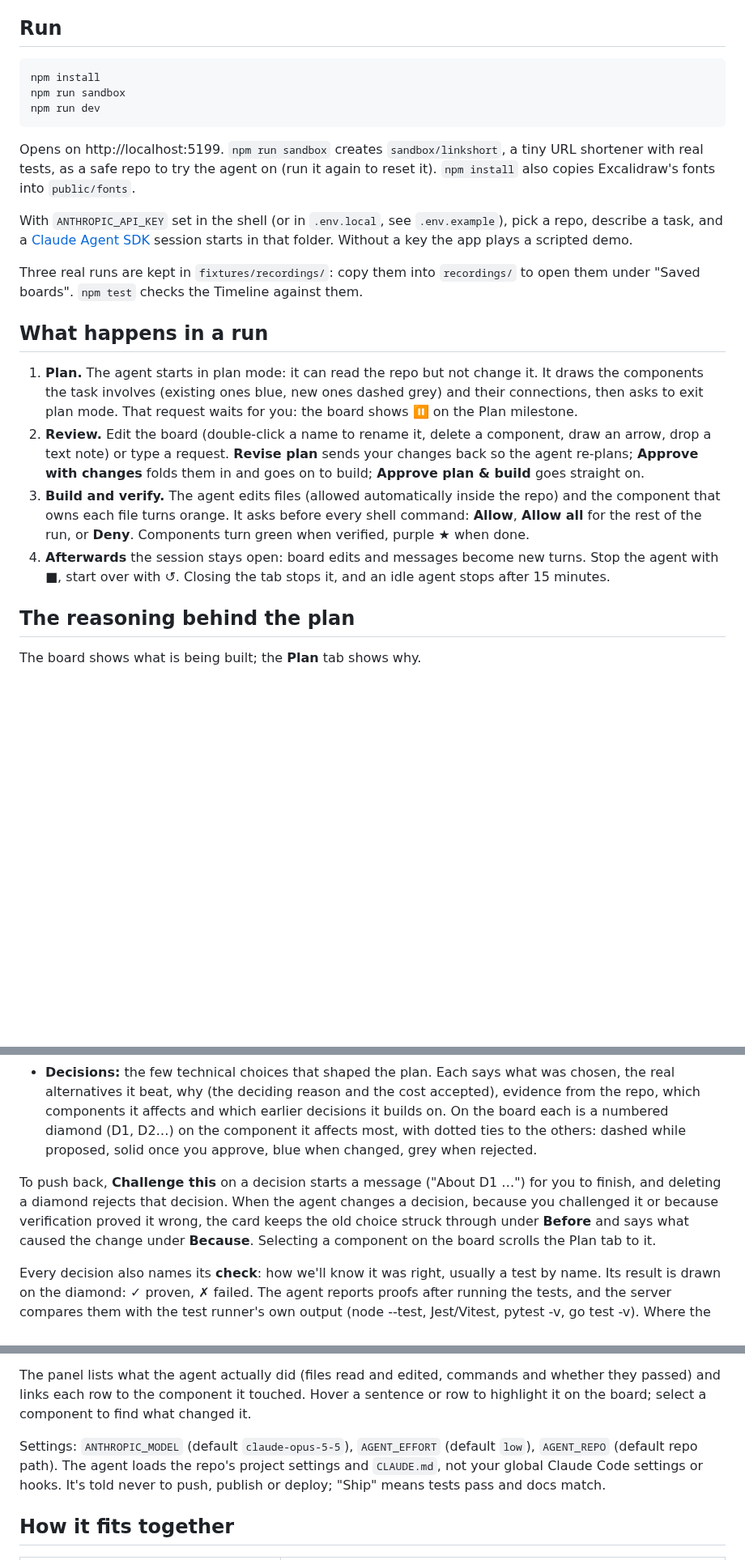
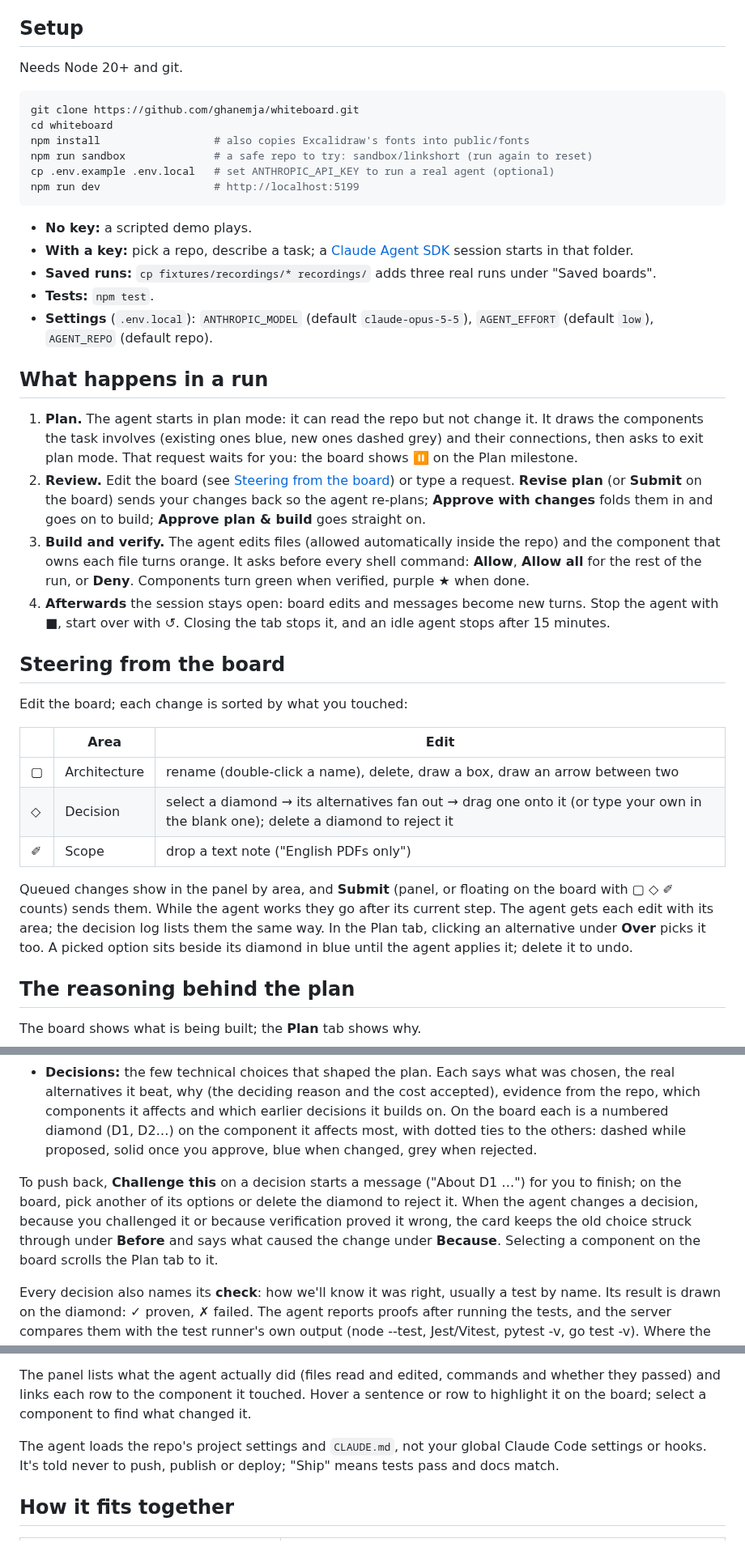
Before and after one commit to ghanemja/whiteboard, a Markdown page: README.md, 3 parts joined by grey strips. Shown at 81% size. Drawn GitHub-style; blank space fills up the shorter version.

````diff
--- a/README.md
+++ b/README.md
@@ -4,26 +4,43 @@ A real coding agent works in a repo while an Excalidraw board shows what it's do
 
 The board is pictures, not prose. Components are hand-drawn pictograms (browser window, server rack, database cylinder, cloud, queue, clipboard, person) with a short name; status is color plus a corner badge (… building, ✓ verified, ✗ failed, ★ live). Above the board, the project's name and goal sit beside the four phases, drawn as milestones on a road (Plan → Build → Verify → Ship) with a dot per task: hover one to read it, click to open it in the Plan tab. Below that, the board has a tab per canvas: **Architecture** (what's being built; edit it to steer), **Why** (the reasoning behind it) and **Timeline** (how that reasoning moved over the run). Words stay in the side panel.
 
-## Run
+## Setup
+
+Needs Node 20+ and git.
 
 ```bash
-npm install
-npm run sandbox
-npm run dev
+git clone https://github.com/ghanemja/whiteboard.git
+cd whiteboard
+npm install                  # also copies Excalidraw's fonts into public/fonts
+npm run sandbox              # a safe repo to try: sandbox/linkshort (run again to reset)
+cp .env.example .env.local   # set ANTHROPIC_API_KEY to run a real agent (optional)
+npm run dev                  # http://localhost:5199
 ```
 
-Opens on http://localhost:5199. `npm run sandbox` creates `sandbox/linkshort`, a tiny URL shortener with real tests, as a safe repo to try the agent on (run it again to reset it). `npm install` also copies Excalidraw's fonts into `public/fonts`.
-
-With `ANTHROPIC_API_KEY` set in the shell (or in `.env.local`, see `.env.example`), pick a repo, describe a task, and a [Claude Agent SDK](https://code.claude.com/docs/en/agent-sdk) session starts in that folder. Without a key the app plays a scripted demo.
-
-Three real runs are kept in `fixtures/recordings/`: copy them into `recordings/` to open them under "Saved boards". `npm test` checks the Timeline against them.
+- **No key:** a scripted demo plays.
+- **With a key:** pick a repo, describe a task; a [Claude Agent SDK](https://code.claude.com/docs/en/agent-sdk) session starts in that folder.
+- **Saved runs:** `cp fixtures/recordings/* recordings/` adds three real runs under "Saved boards".
+- **Tests:** `npm test`.
+- **Settings** (`.env.local`): `ANTHROPIC_MODEL` (default `claude-opus-5-5`), `AGENT_EFFORT` (default `low`), `AGENT_REPO` (default repo).
 
 ## What happens in a run
 
 1. **Plan.** The agent starts in plan mode: it can read the repo but not change it. It draws the components the task involves (existing ones blue, new ones dashed grey) and their connections, then asks to exit plan mode. That request waits for you: the board shows ⏸ on the Plan milestone.
-2. **Review.** Edit the board (double-click a name to rename it, delete a component, draw an arrow, drop a text note) or type a request. **Revise plan** sends your changes back so the agent re-plans; **Approve with changes** folds them in and goes on to build; **Approve plan & build** goes straight on.
+2. **Review.** Edit the board (see [Steering from the board](#steering-from-the-board)) or type a request. **Revise plan** (or **Submit** on the board) sends your changes back so the agent re-plans; **Approve with changes** folds them in and goes on to build; **Approve plan & build** goes straight on.
 3. **Build and verify.** The agent edits files (allowed automatically inside the repo) and the component that owns each file turns orange. It asks before every shell command: **Allow**, **Allow all** for the rest of the run, or **Deny**. Components turn green when verified, purple ★ when done.
 4. **Afterwards** the session stays open: board edits and messages become new turns. Stop the agent with ■, start over with ↺. Closing the tab stops it, and an idle agent stops after 15 minutes.
+
+## Steering from the board
+
+Edit the board; each change is sorted by what you touched:
+
+| | Area | Edit |
+| --- | --- | --- |
+| ▢ | Architecture | rename (double-click a name), delete, draw a box, draw an arrow between two |
+| ◇ | Decision | select a diamond → its alternatives fan out → drag one onto it (or type your own in the blank one); delete a diamond to reject it |
+| ✐ | Scope | drop a text note ("English PDFs only") |
+
+Queued changes show in the panel by area, and **Submit** (panel, or floating on the board with ▢ ◇ ✐ counts) sends them. While the agent works they go after its current step. The agent gets each edit with its area; the decision log lists them the same way. In the Plan tab, clicking an alternative under **Over** picks it too. A picked option sits beside its diamond in blue until the agent applies it; delete it to undo.
 
 ## The reasoning behind the plan
 
@@ -34,7 +51,7 @@ The board shows what is being built; the **Plan** tab shows why.
 - **Connections:** how two parts talk (HTTP, queue, SQL, call…) and the exact API on that edge. On the board, the protocol is a short tag on the arrow.
 - **Decisions:** the few technical choices that shaped the plan. Each says what was chosen, the real alternatives it beat, why (the deciding reason and the cost accepted), evidence from the repo, which components it affects and which earlier decisions it builds on. On the board each is a numbered diamond (D1, D2…) on the component it affects most, with dotted ties to the others: dashed while proposed, solid once you approve, blue when changed, grey when rejected.
 
-To push back, **Challenge this** on a decision starts a message ("About D1 …") for you to finish, and deleting a diamond rejects that decision. When the agent changes a decision, because you challenged it or because verification proved it wrong, the card keeps the old choice struck through under **Before** and says what caused the change under **Because**. Selecting a component on the board scrolls the Plan tab to it.
+To push back, **Challenge this** on a decision starts a message ("About D1 …") for you to finish; on the board, pick another of its options or delete the diamond to reject it. When the agent changes a decision, because you challenged it or because verification proved it wrong, the card keeps the old choice struck through under **Before** and says what caused the change under **Because**. Selecting a component on the board scrolls the Plan tab to it.
 
 Every decision also names its **check**: how we'll know it was right, usually a test by name. Its result is drawn on the diamond: ✓ proven, ✗ failed. The agent reports proofs after running the tests, and the server compares them with the test runner's own output (node --test, Jest/Vitest, pytest -v, go test -v). Where the output disagrees, the output wins and the agent is told. Later test runs keep re-checking, so a regression crosses a diamond again. A decision whose choice changes goes back to unchecked.
 
@@ -74,7 +91,7 @@ In a replay the Timeline shows the whole run, with what hasn't happened yet fade
 
 The panel lists what the agent actually did (files read and edited, commands and whether they passed) and links each row to the component it touched. Hover a sentence or row to highlight it on the board; select a component to find what changed it.
 
-Settings: `ANTHROPIC_MODEL` (default `claude-opus-5-5`), `AGENT_EFFORT` (default `low`), `AGENT_REPO` (default repo path). The agent loads the repo's project settings and `CLAUDE.md`, not your global Claude Code settings or hooks. It's told never to push, publish or deploy; "Ship" means tests pass and docs match.
+The agent loads the repo's project settings and `CLAUDE.md`, not your global Claude Code settings or hooks. It's told never to push, publish or deploy; "Ship" means tests pass and docs match.
 
 ## How it fits together
 
````
Also changed, not shown: HANDOFF.md (+7 -2 lines), screenshots/steering/1-options.png (added), screenshots/steering/2-picked-and-sorted.png (added), screenshots/steering/3-applied.png (added), 10 other files.
